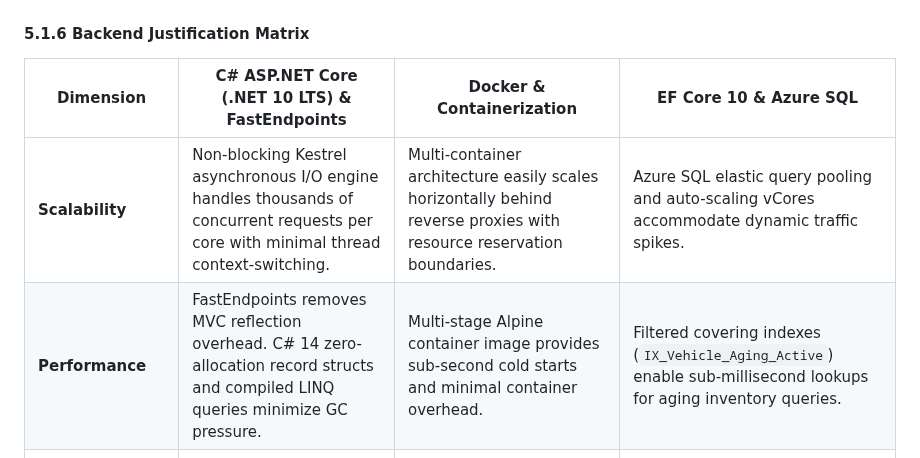
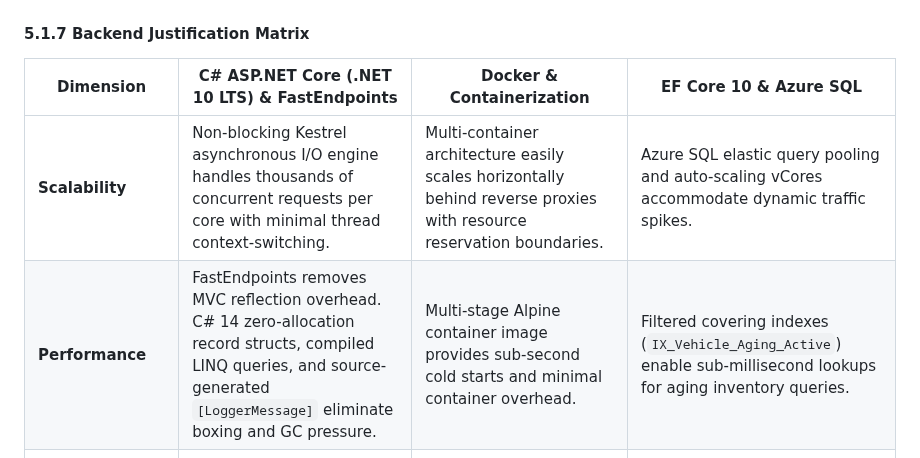
Before and after one commit to namdang-219/InventoryDashboard, a Markdown page: docs/SYSTEM_DESIGN.md, the part around one of its changes. Rendered like a GitHub page.

```diff
--- a/docs/SYSTEM_DESIGN.md
+++ b/docs/SYSTEM_DESIGN.md
@@ -184,12 +229,12 @@ To trace how requests traverse the backend architecture, consider the lifecycle
 
 ![k6 Load Test Benchmark Metrics](./images/loadtest_load.png)
 
-#### 5.1.6 Backend Justification Matrix
+#### 5.1.7 Backend Justification Matrix
 
 | Dimension | C# ASP.NET Core (.NET 10 LTS) & FastEndpoints | Docker & Containerization | EF Core 10 & Azure SQL |
 |---|---|---|---|
 | **Scalability** | Non-blocking Kestrel asynchronous I/O engine handles thousands of concurrent requests per core with minimal thread context-switching. | Multi-container architecture easily scales horizontally behind reverse proxies with resource reservation boundaries. | Azure SQL elastic query pooling and auto-scaling vCores accommodate dynamic traffic spikes. |
-| **Performance** | FastEndpoints removes MVC reflection overhead. C# 14 zero-allocation record structs and compiled LINQ queries minimize GC pressure. | Multi-stage Alpine container image provides sub-second cold starts and minimal container overhead. | Filtered covering indexes (`IX_Vehicle_Aging_Active`) enable sub-millisecond lookups for aging inventory queries. |
+| **Performance** | FastEndpoints removes MVC reflection overhead. C# 14 zero-allocation record structs, compiled LINQ queries, and source-generated `[LoggerMessage]` eliminate boxing and GC pressure. | Multi-stage Alpine container image provides sub-second cold starts and minimal container overhead. | Filtered covering indexes (`IX_Vehicle_Aging_Active`) enable sub-millisecond lookups for aging inventory queries. |
 | **Reliability** | Clean Architecture, domain invariants, and typed `Result<T>` error handling eliminate unhandled runtime exceptions. | Healthcheck probes (`SELECT 1`), automatic restart policies (`restart: unless-stopped`), and isolated container networking. | ACID transaction guarantees with optimistic concurrency tokens (`RowVersion`) prevent race conditions. |
 | **Maintainability** | Vertical-slice architecture isolates features into discrete folders; modifying an endpoint has zero side-effects on others. | Infrastructure-as-code parity: identical containerized stack across development, staging, and production environments. | Code-First migrations versioned in Git enable reproducible, automated schema deployments. |
 
```
Also changed, not shown: other parts of docs/SYSTEM_DESIGN.md (+46 -1 lines), docs/images/frontend.png, docs/images/testing.png, 1 other file.
